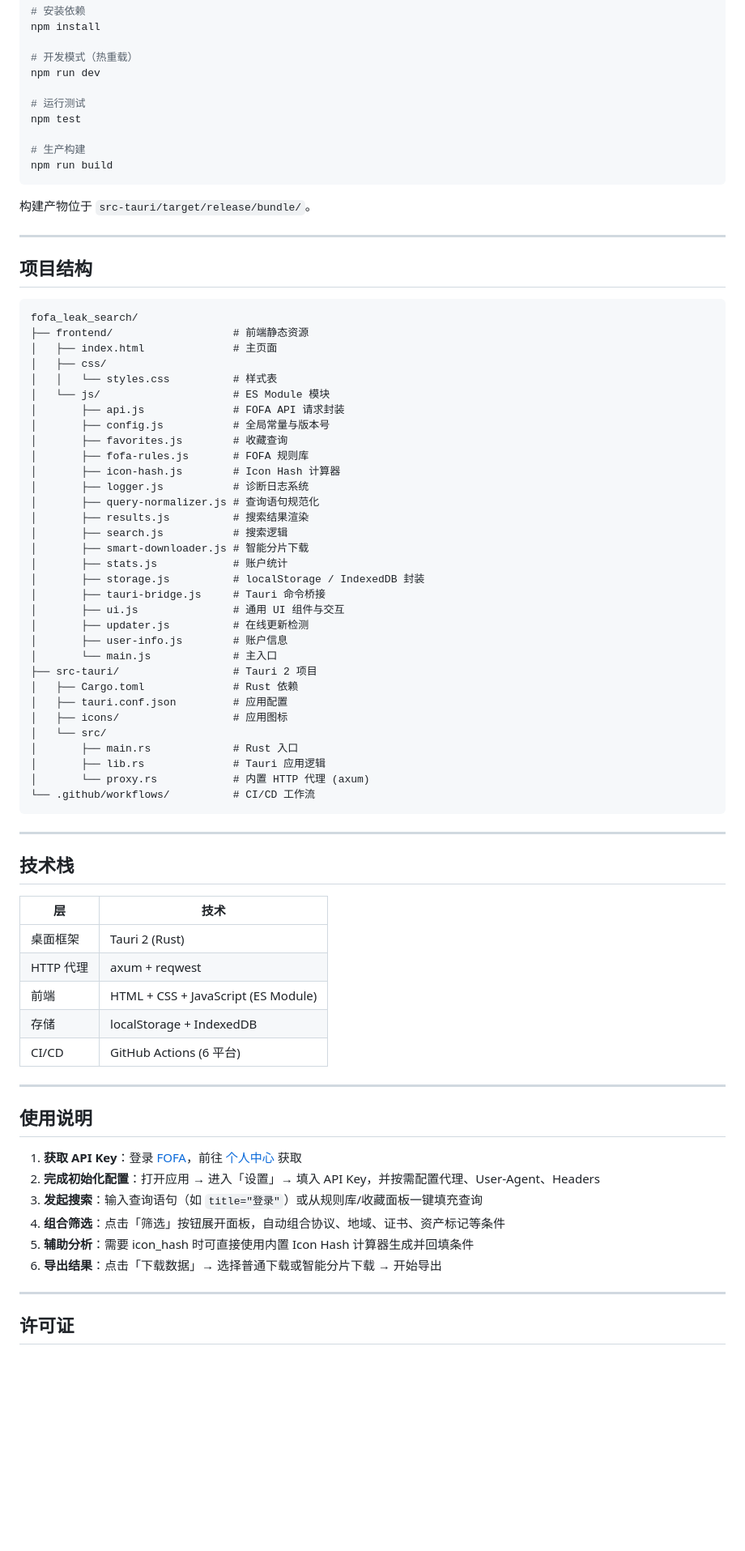
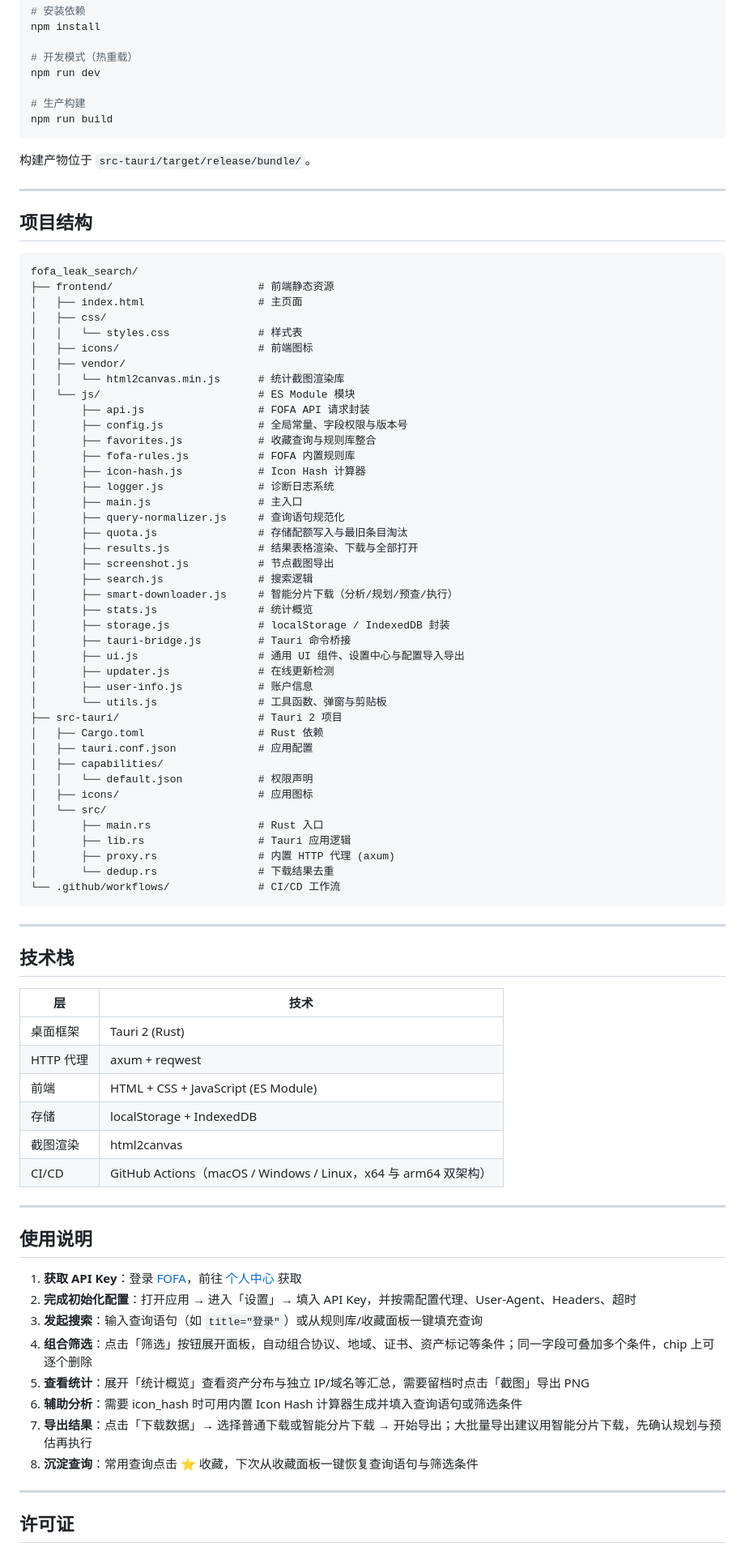
Before and after one commit to Mr-xn/fofa_leak_search, a Markdown page: README.md, the part around one of its changes. Shown at 81% size. Drawn GitHub-style; blank space fills up the shorter version.

````diff
--- a/README.md
+++ b/README.md
@@ -109,9 +138,6 @@ npm install
 
 # 开发模式（热重载）
 npm run dev
-
-# 运行测试
-npm test
 
 # 生产构建
 npm run build
@@ -125,37 +151,46 @@ npm run build
 
 ```
 fofa_leak_search/
-├── frontend/                   # 前端静态资源
-│   ├── index.html              # 主页面
+├── frontend/                       # 前端静态资源
+│   ├── index.html                  # 主页面
 │   ├── css/
-│   │   └── styles.css          # 样式表
-│   └── js/                     # ES Module 模块
-│       ├── api.js              # FOFA API 请求封装
-│       ├── config.js           # 全局常量与版本号
-│       ├── favorites.js        # 收藏查询
-│       ├── fofa-rules.js       # FOFA 规则库
-│       ├── icon-hash.js        # Icon Hash 计算器
-│       ├── logger.js           # 诊断日志系统
-│       ├── query-normalizer.js # 查询语句规范化
-│       ├── results.js          # 搜索结果渲染
-│       ├── search.js           # 搜索逻辑
-│       ├── smart-downloader.js # 智能分片下载
-│       ├── stats.js            # 账户统计
-│       ├── storage.js          # localStorage / IndexedDB 封装
-│       ├── tauri-bridge.js     # Tauri 命令桥接
-│       ├── ui.js               # 通用 UI 组件与交互
-│       ├── updater.js          # 在线更新检测
-│       ├── user-info.js        # 账户信息
-│       └── main.js             # 主入口
-├── src-tauri/                  # Tauri 2 项目
-│   ├── Cargo.toml              # Rust 依赖
-│   ├── tauri.conf.json         # 应用配置
-│   ├── icons/                  # 应用图标
+│   │   └── styles.css              # 样式表
+│   ├── icons/                      # 前端图标
+│   ├── vendor/
+│   │   └── html2canvas.min.js      # 统计截图渲染库
+│   └── js/                         # ES Module 模块
+│       ├── api.js                  # FOFA API 请求封装
+│       ├── config.js               # 全局常量、字段权限与版本号
+│       ├── favorites.js            # 收藏查询与规则库整合
+│       ├── fofa-rules.js           # FOFA 内置规则库
+│       ├── icon-hash.js            # Icon Hash 计算器
+│       ├── logger.js               # 诊断日志系统
+│       ├── main.js                 # 主入口
+│       ├── query-normalizer.js     # 查询语句规范化
+│       ├── quota.js                # 存储配额写入与最旧条目淘汰
+│       ├── results.js              # 结果表格渲染、下载与全部打开
+│       ├── screenshot.js           # 节点截图导出
+│       ├── search.js               # 搜索逻辑
+│       ├── smart-downloader.js     # 智能分片下载（分析/规划/预查/执行）
+│       ├── stats.js                # 统计概览
+│       ├── storage.js              # localStorage / IndexedDB 封装
+│       ├── tauri-bridge.js         # Tauri 命令桥接
+│       ├── ui.js                   # 通用 UI 组件、设置中心与配置导入导出
+│       ├── updater.js              # 在线更新检测
+│       ├── user-info.js            # 账户信息
+│       └── utils.js                # 工具函数、弹窗与剪贴板
+├── src-tauri/                      # Tauri 2 项目
+│   ├── Cargo.toml                  # Rust 依赖
+│   ├── tauri.conf.json             # 应用配置
+│   ├── capabilities/
+│   │   └── default.json            # 权限声明
+│   ├── icons/                      # 应用图标
 │   └── src/
-│       ├── main.rs             # Rust 入口
-│       ├── lib.rs              # Tauri 应用逻辑
-│       └── proxy.rs            # 内置 HTTP 代理 (axum)
-└── .github/workflows/          # CI/CD 工作流
+│       ├── main.rs                 # Rust 入口
+│       ├── lib.rs                  # Tauri 应用逻辑
+│       ├── proxy.rs                # 内置 HTTP 代理 (axum)
+│       └── dedup.rs                # 下载结果去重
+└── .github/workflows/              # CI/CD 工作流
 ```
 
 ---
@@ -168,18 +203,21 @@ fofa_leak_search/
 | HTTP 代理 | axum + reqwest |
 | 前端 | HTML + CSS + JavaScript (ES Module) |
 | 存储 | localStorage + IndexedDB |
-| CI/CD | GitHub Actions (6 平台) |
+| 截图渲染 | html2canvas |
+| CI/CD | GitHub Actions（macOS / Windows / Linux，x64 与 arm64 双架构） |
 
 ---
 
 ## 使用说明
 
 1. **获取 API Key**：登录 [FOFA](https://fofa.info)，前往 [个人中心](https://fofa.info/userInfo) 获取
-2. **完成初始化配置**：打开应用 → 进入「设置」→ 填入 API Key，并按需配置代理、User-Agent、Headers
+2. **完成初始化配置**：打开应用 → 进入「设置」→ 填入 API Key，并按需配置代理、User-Agent、Headers、超时
 3. **发起搜索**：输入查询语句（如 `title="登录"`）或从规则库/收藏面板一键填充查询
-4. **组合筛选**：点击「筛选」按钮展开面板，自动组合协议、地域、证书、资产标记等条件
-5. **辅助分析**：需要 icon_hash 时可直接使用内置 Icon Hash 计算器生成并回填条件
-6. **导出结果**：点击「下载数据」→ 选择普通下载或智能分片下载 → 开始导出
+4. **组合筛选**：点击「筛选」按钮展开面板，自动组合协议、地域、证书、资产标记等条件；同一字段可叠加多个条件，chip 上可逐个删除
+5. **查看统计**：展开「统计概览」查看资产分布与独立 IP/域名等汇总，需要留档时点击「截图」导出 PNG
+6. **辅助分析**：需要 icon_hash 时可用内置 Icon Hash 计算器生成并填入查询语句或筛选条件
+7. **导出结果**：点击「下载数据」→ 选择普通下载或智能分片下载 → 开始导出；大批量导出建议用智能分片下载，先确认规划与预估再执行
+8. **沉淀查询**：常用查询点击 ⭐ 收藏，下次从收藏面板一键恢复查询语句与筛选条件
 
 ---
 
````
Also changed, not shown: other parts of README.md (+57 -28 lines).
